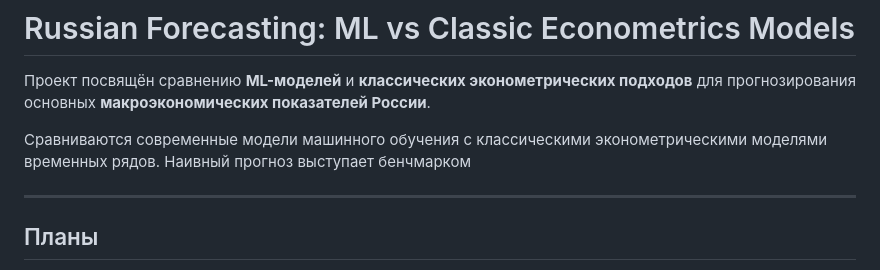
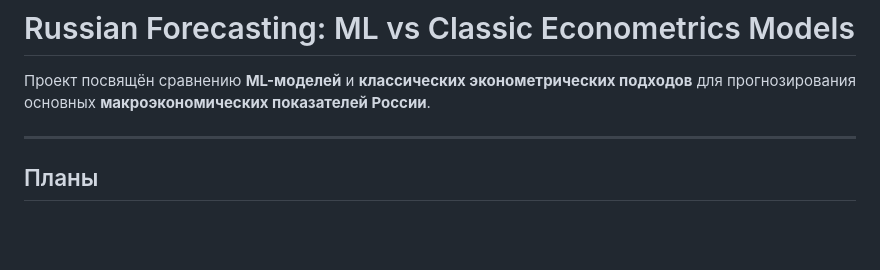
Before and after one commit to fokinikita/russia_forecasting, a Markdown page: README.md, the part around the change. Rendered like a GitHub page; blank space fills up the shorter version.

```diff
--- a/README.md
+++ b/README.md
@@ -2,9 +2,6 @@
 
 Проект посвящён сравнению **ML-моделей** и **классических эконометрических подходов**
 для прогнозирования основных **макроэкономических показателей России**.
-
-Сравниваются современные модели машинного обучения с классическими
-эконометрическими моделями временных рядов. Наивный прогноз выступает бенчмарком
 
 ---
 
```
